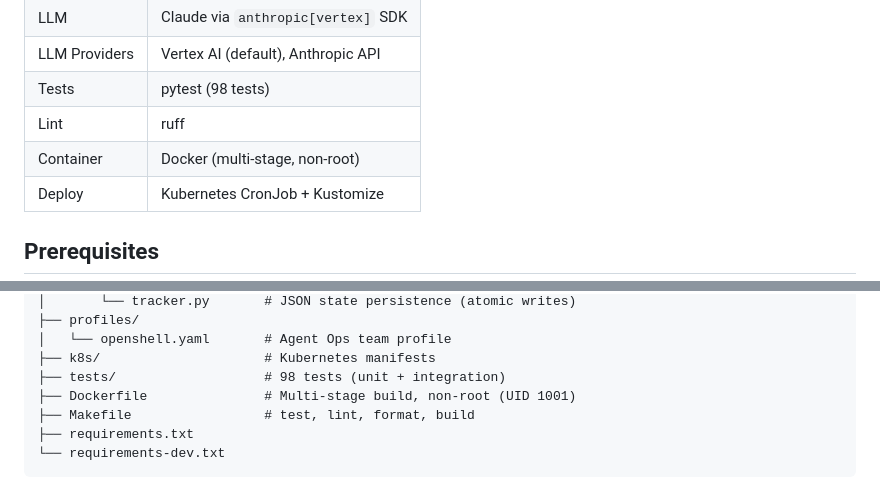
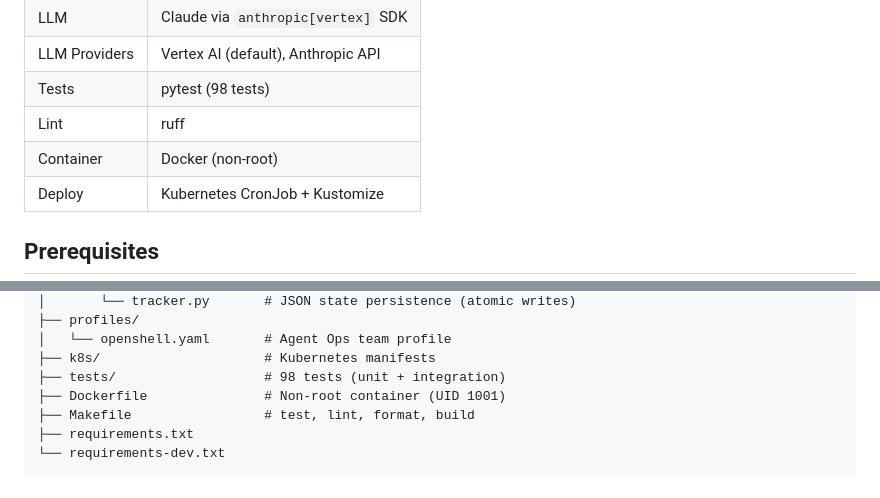
Before and after one commit to gracesmith6504/team-issue-triage, a Markdown page: README.md, 2 parts joined by grey strips. GitHub-like rendering.

Commit message:
fix: correct README claim about multi-stage Docker build

```diff
--- a/README.md
+++ b/README.md
@@ -42,7 +42,7 @@ GitHub Issues → Fetch & Truncate → LLM Assessment → Score & Verdict → No
 | LLM Providers | Vertex AI (default), Anthropic API |
 | Tests | pytest (98 tests) |
 | Lint | ruff |
-| Container | Docker (multi-stage, non-root) |
+| Container | Docker (non-root) |
 | Deploy | Kubernetes CronJob + Kustomize |
 
 ## Prerequisites
@@ -175,7 +175,7 @@ team-issue-triage/
 │   └── openshell.yaml       # Agent Ops team profile
 ├── k8s/                     # Kubernetes manifests
 ├── tests/                   # 98 tests (unit + integration)
-├── Dockerfile               # Multi-stage build, non-root (UID 1001)
+├── Dockerfile               # Non-root container (UID 1001)
 ├── Makefile                 # test, lint, format, build
 ├── requirements.txt
 └── requirements-dev.txt
```
